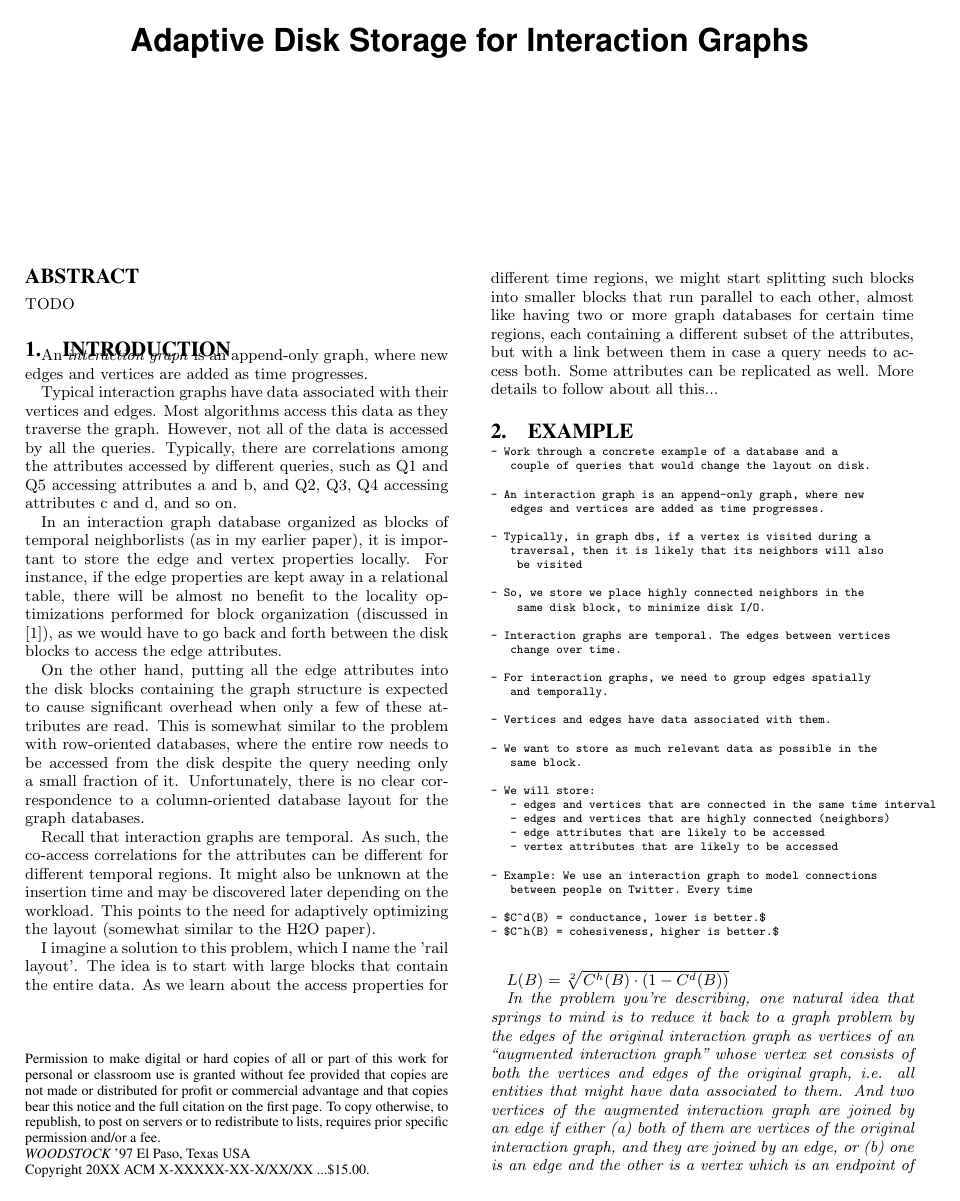
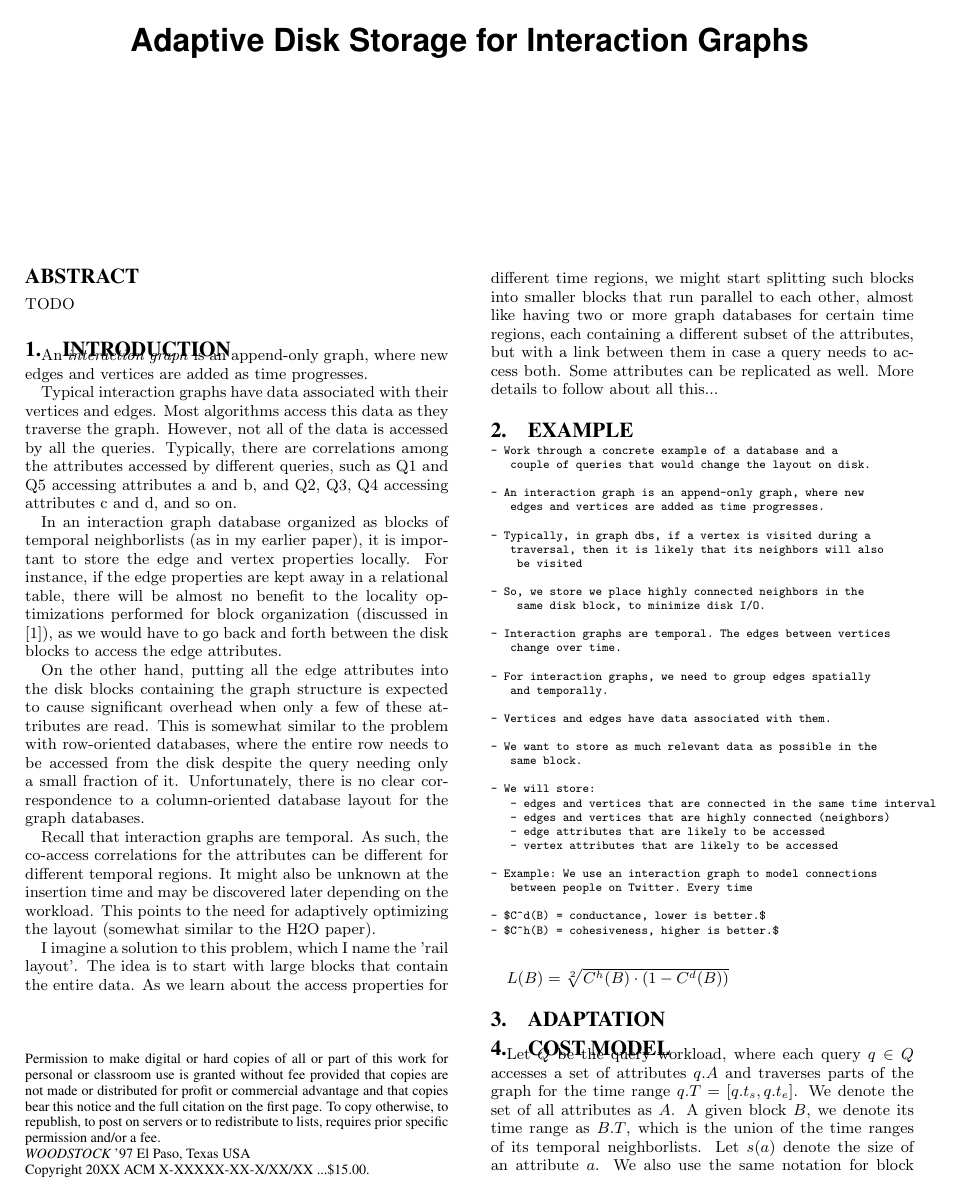
Before and after one commit to usi-systems/railwaydb, a LaTeX paper (notes/graph-adapt/main.tex): page 1 of 2. Compiled offline with pdfLaTeX.

Commit message:
removed rdk note

```diff
--- a/notes/graph-adapt/main.tex
+++ b/notes/graph-adapt/main.tex
@@ -113,19 +113,6 @@ More details to follow about all this...
 $L(B) = \sqrt[2]{C^h(B) \cdot ( 1 - C^d(B))}$
 
 
-\emph{In the problem you're describing, one natural idea that springs to mind is
-  to reduce it back to a graph problem by the edges of the original interaction
-  graph as vertices of an ``augmented interaction graph" whose vertex set
-  consists of both the vertices and edges of the original graph, i.e. all
-  entities that might have data associated to them. And two vertices of the
-  augmented interaction graph are joined by an edge if either (a) both of them
-  are vertices of the original interaction graph, and they are joined by an
-  edge, or (b) one is an edge and the other is a vertex which is an endpoint of
-  that edge. Pictorially, the augmented interaction graph is obtained by
-  inserting a new vertex alongside each edge of the original interaction graph
-  and turning the edge into a triangle with the new vertex as its third
-  corner. It seems that this would work well assuming that queries which
-  traverse an edge are likely to traverse its endpoints. -- rdk}
 
 \section{Adaptation}
 
```
